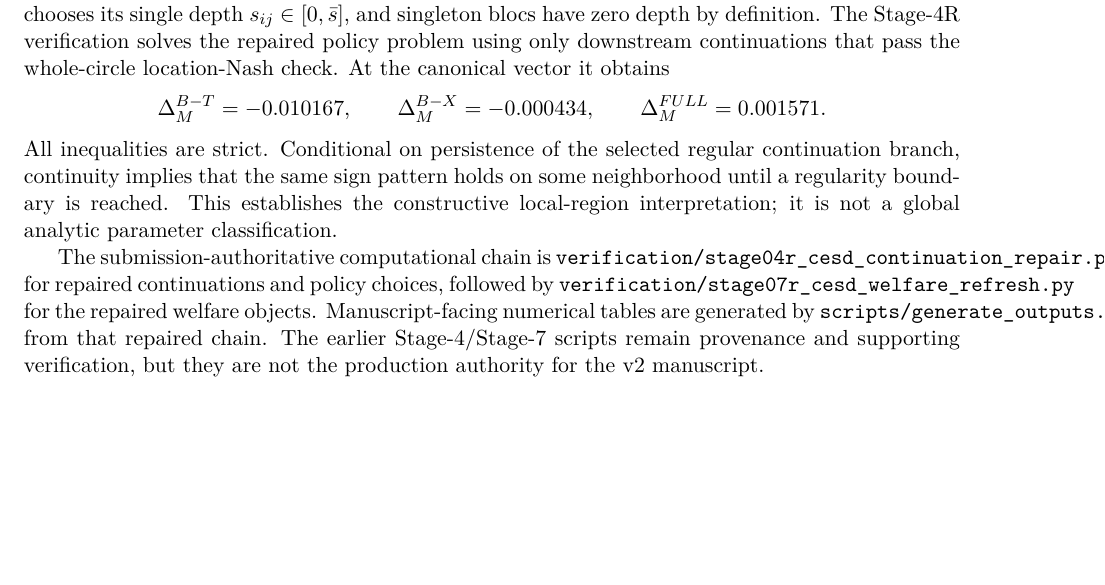
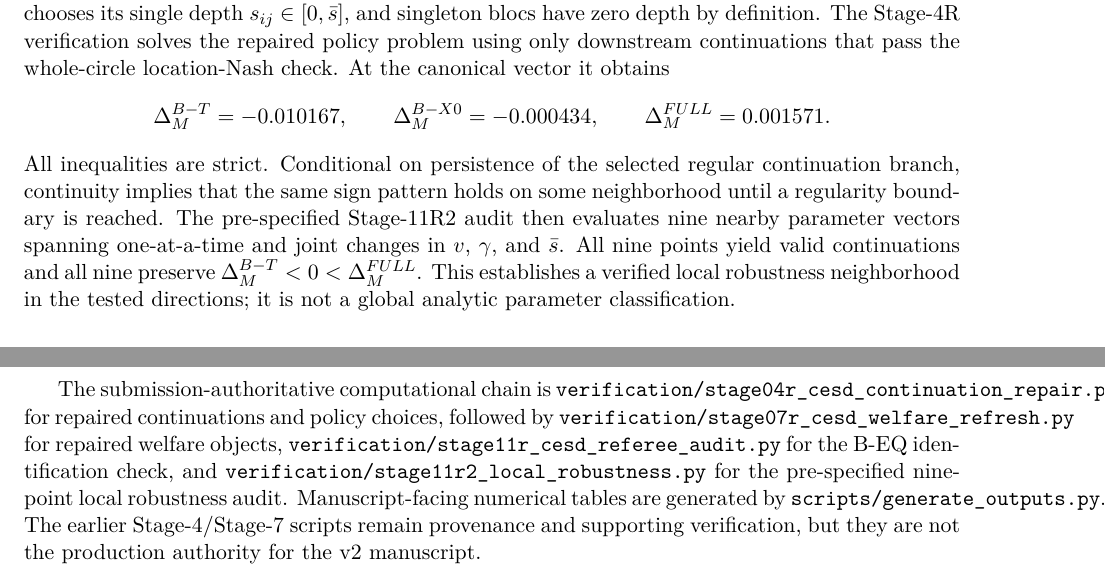
Before and after one commit to ryotamatsuki/endogenous-interoperability-standards-coalitions, a LaTeX paper (paper/main.tex, which reads paper/sections/08_appendix.tex): part of page 15 of 16 before the commit and two parts of pages 15 and 16 of 16 after it, the two joined at a grey line, cut so that both start at the same text, the shorter picture padded with empty space. Compiled offline with pdfLaTeX.

Commit message:
Align appendix verification chain with Stage 11R2 robustness

```diff
--- a/paper/sections/08_appendix.tex
+++ b/paper/sections/08_appendix.tex
@@ -52,10 +52,10 @@ Under the repaired v2 action set, the grand coalition chooses $s_I\in[0,\bar s]$
 \[
 \Delta_M^{B-T}=-0.010167,
 \qquad
-\Delta_M^{B-X}=-0.000434,
+\Delta_M^{B-X0}=-0.000434,
 \qquad
 \Delta_M^{FULL}=0.001571.
 \]
-All inequalities are strict. Conditional on persistence of the selected regular continuation branch, continuity implies that the same sign pattern holds on some neighborhood until a regularity boundary is reached. This establishes the constructive local-region interpretation; it is not a global analytic parameter classification.
+All inequalities are strict. Conditional on persistence of the selected regular continuation branch, continuity implies that the same sign pattern holds on some neighborhood until a regularity boundary is reached. The pre-specified Stage-11R2 audit then evaluates nine nearby parameter vectors spanning one-at-a-time and joint changes in $v$, $\gamma$, and $\bar s$. All nine points yield valid continuations and all nine preserve $\Delta_M^{B-T}<0<\Delta_M^{FULL}$. This establishes a verified local robustness neighborhood in the tested directions; it is not a global analytic parameter classification.
 
-The submission-authoritative computational chain is \texttt{verification/stage04r\_cesd\_continuation\_repair.py} for repaired continuations and policy choices, followed by \texttt{verification/stage07r\_cesd\_welfare\_refresh.py} for the repaired welfare objects. Manuscript-facing numerical tables are generated by \texttt{scripts/generate\_outputs.py} from that repaired chain. The earlier Stage-4/Stage-7 scripts remain provenance and supporting verification, but they are not the production authority for the v2 manuscript.
+The submission-authoritative computational chain is \texttt{verification/stage04r\_cesd\_continuation\_repair.py} for repaired continuations and policy choices, followed by \texttt{verification/stage07r\_cesd\_welfare\_refresh.py} for repaired welfare objects, \texttt{verification/stage11r\_cesd\_referee\_audit.py} for the B-EQ identification check, and \texttt{verification/stage11r2\_local\_robustness.py} for the pre-specified nine-point local robustness audit. Manuscript-facing numerical tables are generated by \texttt{scripts/generate\_outputs.py}. The earlier Stage-4/Stage-7 scripts remain provenance and supporting verification, but they are not the production authority for the v2 manuscript.
```
